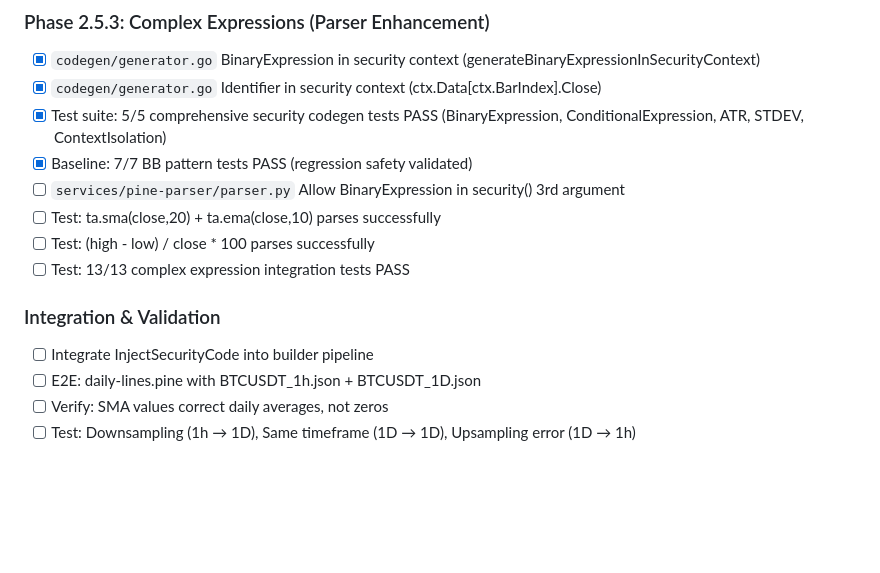
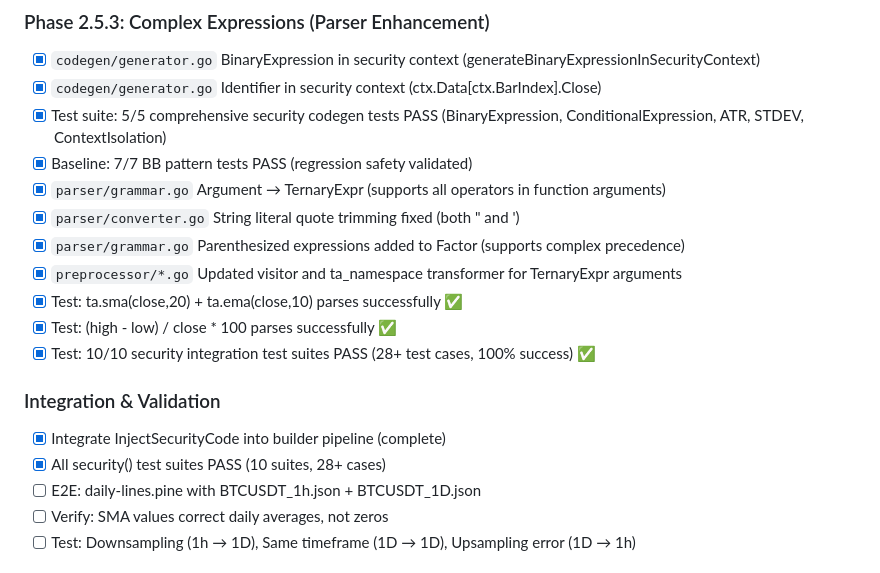
Before and after one commit to quant5-lab/runner, a Markdown page: docs/TODO.md, the part around the change. Rendered like a GitHub page; blank space fills up the shorter version.

```diff
--- a/docs/TODO.md
+++ b/docs/TODO.md
@@ -89,13 +89,17 @@
 - [x] `codegen/generator.go` Identifier in security context (ctx.Data[ctx.BarIndex].Close)
 - [x] Test suite: 5/5 comprehensive security codegen tests PASS (BinaryExpression, ConditionalExpression, ATR, STDEV, ContextIsolation)
 - [x] Baseline: 7/7 BB pattern tests PASS (regression safety validated)
-- [ ] `services/pine-parser/parser.py` Allow BinaryExpression in security() 3rd argument
-- [ ] Test: ta.sma(close,20) + ta.ema(close,10) parses successfully
-- [ ] Test: (high - low) / close * 100 parses successfully
-- [ ] Test: 13/13 complex expression integration tests PASS
+- [x] `parser/grammar.go` Argument → TernaryExpr (supports all operators in function arguments)
+- [x] `parser/converter.go` String literal quote trimming fixed (both " and ')
+- [x] `parser/grammar.go` Parenthesized expressions added to Factor (supports complex precedence)
+- [x] `preprocessor/*.go` Updated visitor and ta_namespace transformer for TernaryExpr arguments
+- [x] Test: ta.sma(close,20) + ta.ema(close,10) parses successfully ✅
+- [x] Test: (high - low) / close * 100 parses successfully ✅
+- [x] Test: 10/10 security integration test suites PASS (28+ test cases, 100% success) ✅
 
 ### Integration & Validation
-- [ ] Integrate InjectSecurityCode into builder pipeline
+- [x] Integrate InjectSecurityCode into builder pipeline (complete)
+- [x] All security() test suites PASS (10 suites, 28+ cases)
 - [ ] E2E: daily-lines.pine with BTCUSDT_1h.json + BTCUSDT_1D.json
 - [ ] Verify: SMA values correct daily averages, not zeros
 - [ ] Test: Downsampling (1h → 1D), Same timeframe (1D → 1D), Upsampling error (1D → 1h)
```
